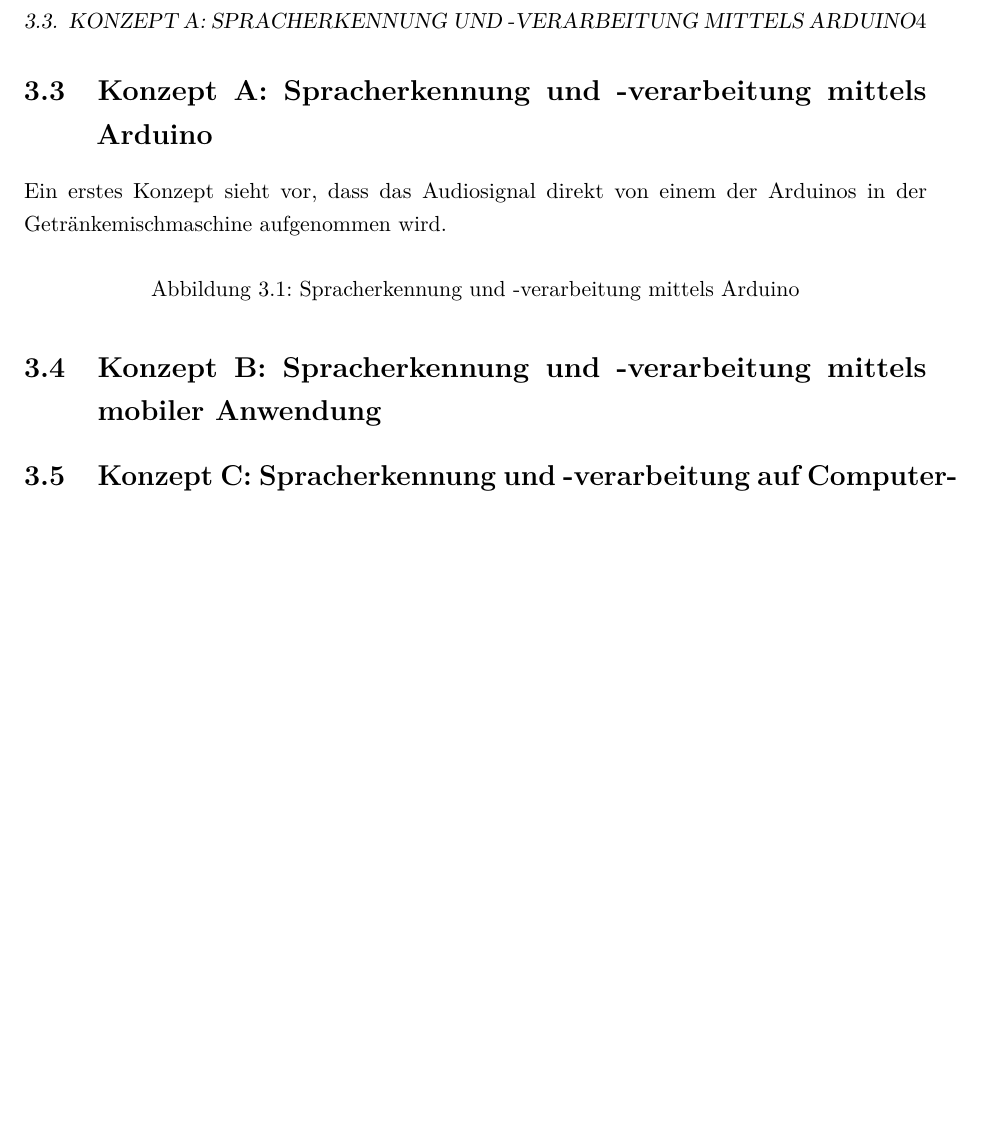
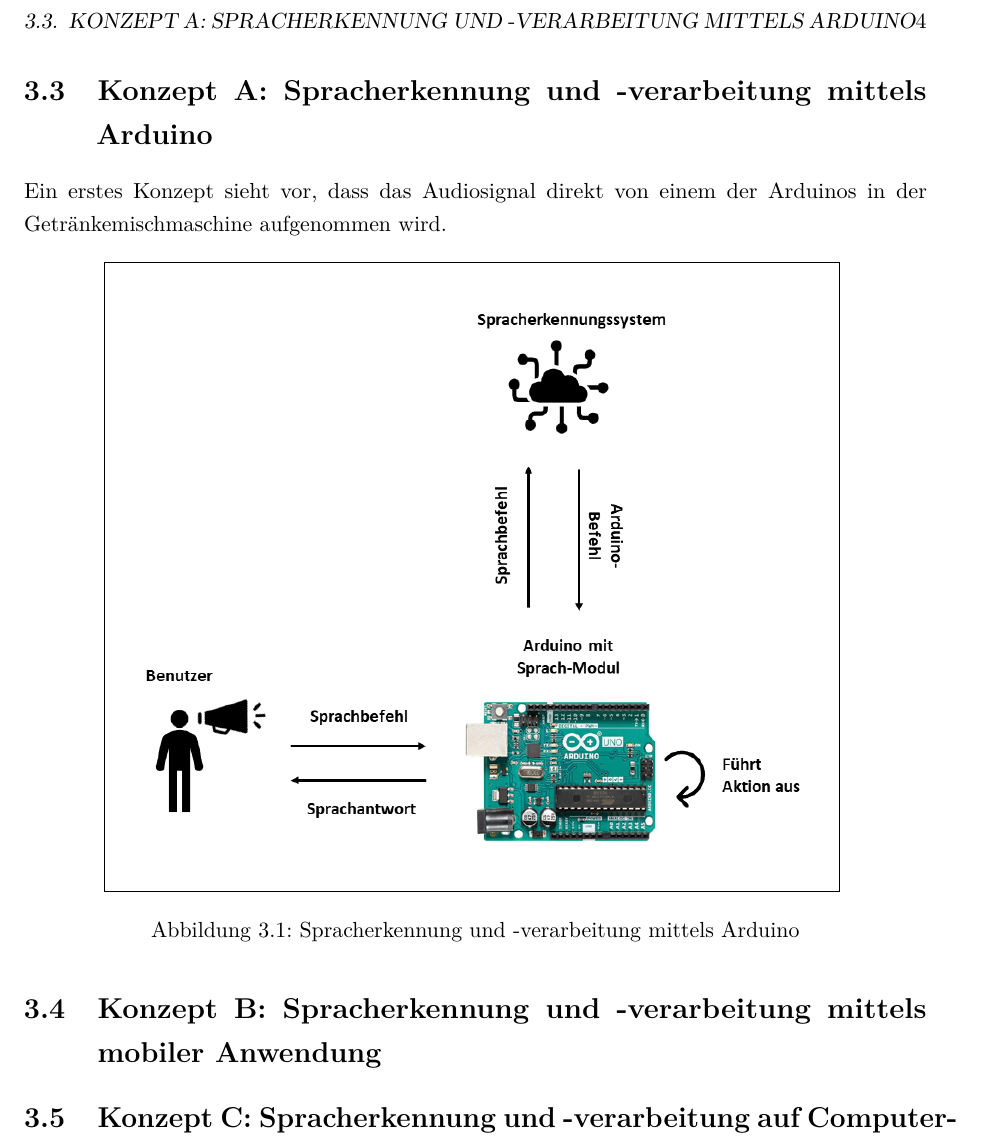
Before and after one commit to fgervasi-cell/Studienarbeit, a LaTeX document (Bericht/bericht.tex, which reads Bericht/Kapitel/Kapitel3_Konzept.tex): part of page 12 of 15, cut so that both start at the same text, the shorter picture padded with empty space. Compiled offline with pdfLaTeX.

Commit message:
Fixed including graphic - do not use JPEG!

```diff
--- a/Bericht/Kapitel/Kapitel3_Konzept.tex
+++ b/Bericht/Kapitel/Kapitel3_Konzept.tex
@@ -25,7 +25,8 @@ Im Folgenden sind die Bewertungskriterien für die einzelnen Konzepte aufgeliste
 Ein erstes Konzept sieht vor, dass das Audiosignal direkt von einem der Arduinos in der Getränkemischmaschine aufgenommen wird.
 \begin{figure}[H]
     \centering
-    %\fbox{\includegraphics[width=0.9\textwidth]{Bilder_Kapitel_3/Konzept_A.jpg}}
+    % \includegraphics does not allow jpg images apparently!
+    \fbox{\includegraphics[width=0.8\textwidth]{Bilder_Kapitel_3/Konzept_A.png}}
     \caption{\label{figure:Spracherkennung_mittels_Arduino}Spracherkennung und -verarbeitung mittels Arduino}
 \end{figure}
 \section{Konzept B: Spracherkennung und -verarbeitung mittels mobiler Anwendung}
--- a/Bericht/bericht.tex
+++ b/Bericht/bericht.tex
@@ -100,7 +100,7 @@
 % siehe auch die mit BIBLATEX markierten Zeilen in bericht.sty
 \bibliography{bericht}
 
-\graphicspath{{./img}}
+\graphicspath{{img/}}
 
 \begin{document}
 
```
Also changed, not shown: Bericht/bericht.pdf, Bericht/img/Bilder_Kapitel_3/Konzept_A.jpg (deleted), Bericht/img/Bilder_Kapitel_3/Konzept_A.png (added), 6 other files.
